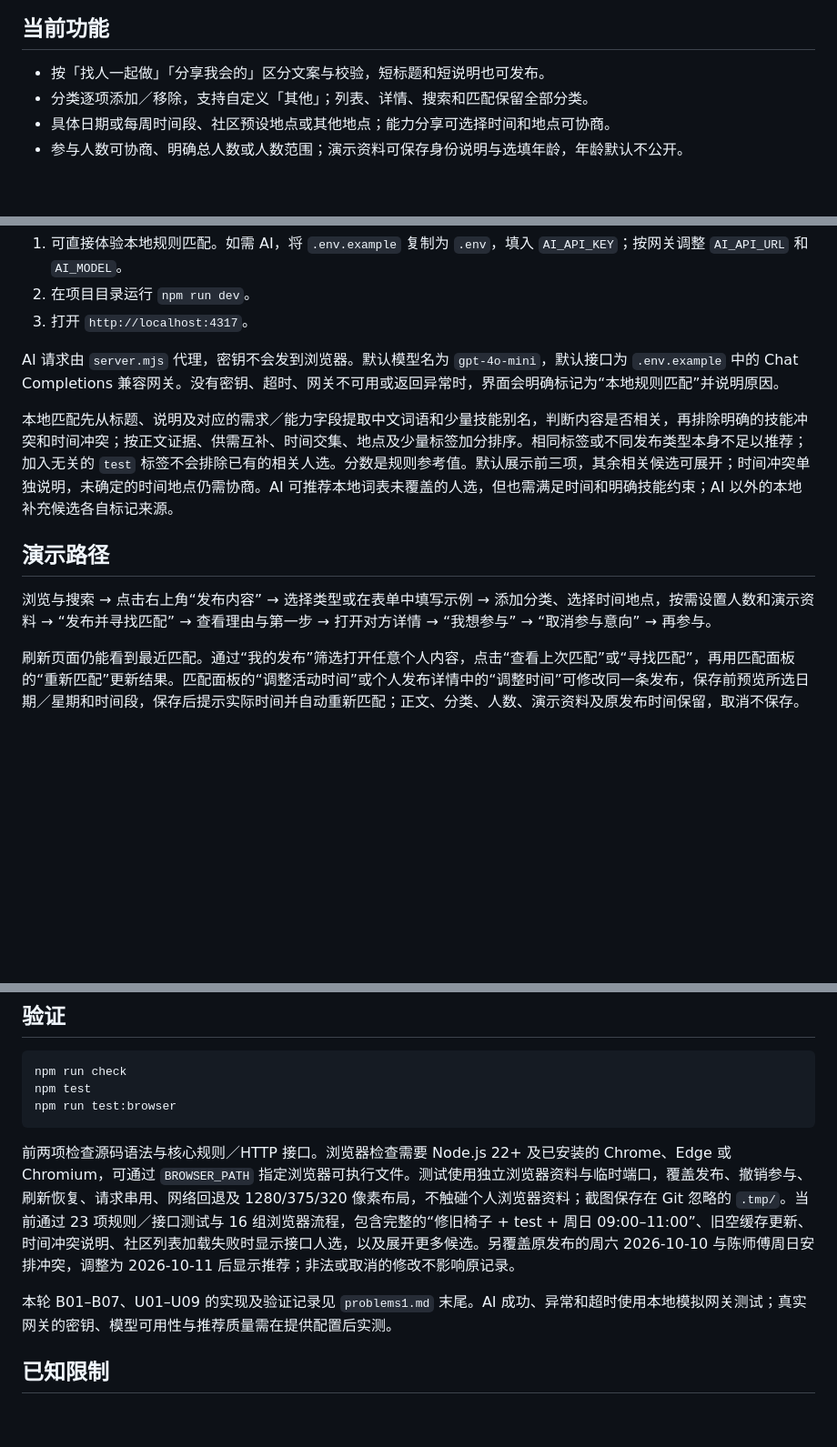
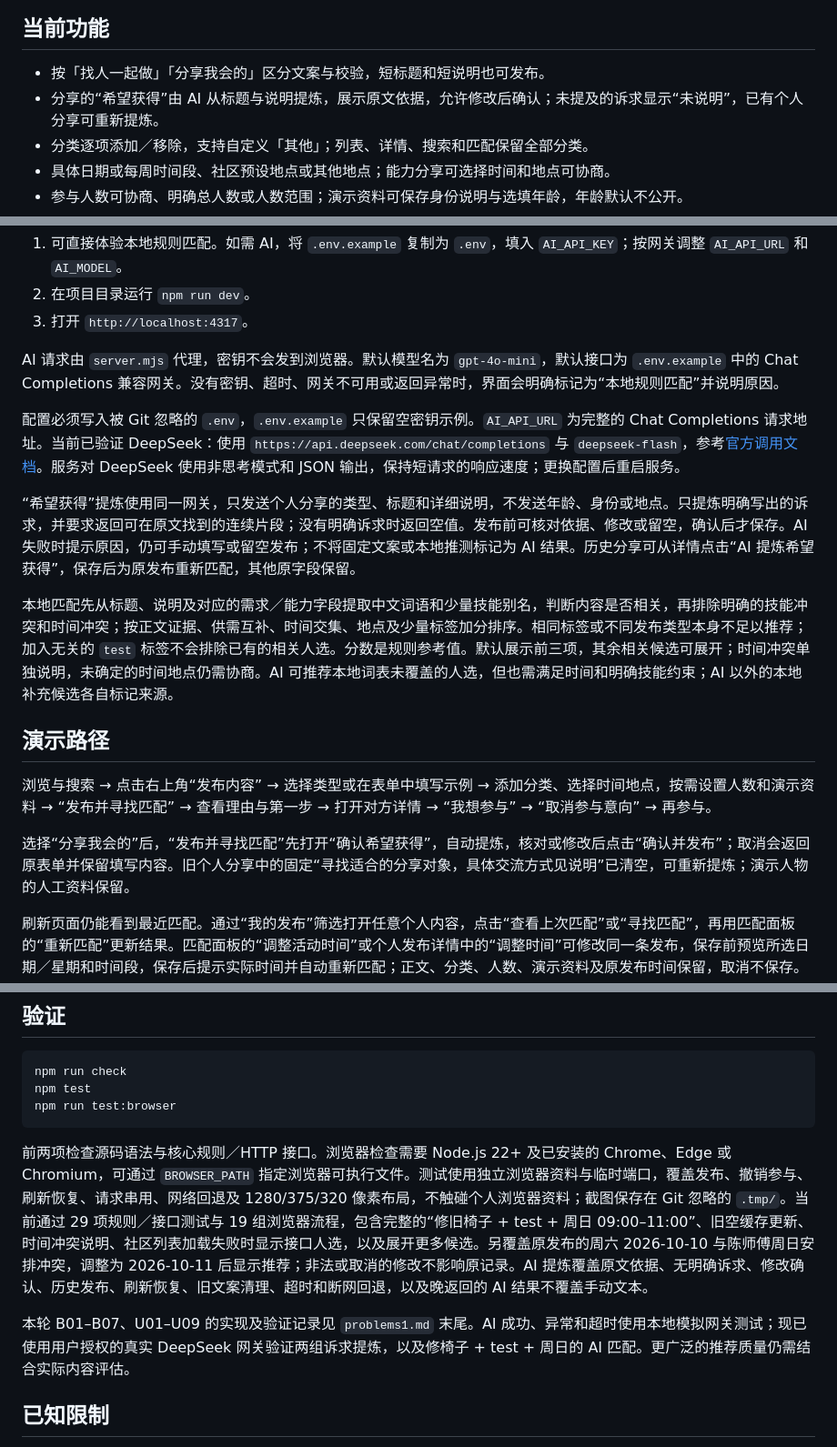
Before and after one commit to 404-xjhack/WhiteSpace, a Markdown page: README.md, 3 parts joined by grey strips. Shown at 91% size. Drawn GitHub-style; blank space fills up the shorter version.

Commit message:
docs: record verified DeepSeek extraction workflow

````diff
--- a/README.md
+++ b/README.md
@@ -7,6 +7,7 @@
 ## 当前功能
 
 - 按「找人一起做」「分享我会的」区分文案与校验，短标题和短说明也可发布。
+- 分享的“希望获得”由 AI 从标题与说明提炼，展示原文依据，允许修改后确认；未提及的诉求显示“未说明”，已有个人分享可重新提炼。
 - 分类逐项添加／移除，支持自定义「其他」；列表、详情、搜索和匹配保留全部分类。
 - 具体日期或每周时间段、社区预设地点或其他地点；能力分享可选择时间和地点可协商。
 - 参与人数可协商、明确总人数或人数范围；演示资料可保存身份说明与选填年龄，年龄默认不公开。
@@ -26,11 +27,17 @@
 
 AI 请求由 `server.mjs` 代理，密钥不会发到浏览器。默认模型名为 `gpt-4o-mini`，默认接口为 `.env.example` 中的 Chat Completions 兼容网关。没有密钥、超时、网关不可用或返回异常时，界面会明确标记为“本地规则匹配”并说明原因。
 
+配置必须写入被 Git 忽略的 `.env`，`.env.example` 只保留空密钥示例。`AI_API_URL` 为完整的 Chat Completions 请求地址。当前已验证 DeepSeek：使用 `https://api.deepseek.com/chat/completions` 与 `deepseek-flash`，参考[官方调用文档](https://api-docs.deepseek.com/zh-cn/)。服务对 DeepSeek 使用非思考模式和 JSON 输出，保持短请求的响应速度；更换配置后重启服务。
+
+“希望获得”提炼使用同一网关，只发送个人分享的类型、标题和详细说明，不发送年龄、身份或地点。只提炼明确写出的诉求，并要求返回可在原文找到的连续片段；没有明确诉求时返回空值。发布前可核对依据、修改或留空，确认后才保存。AI 失败时提示原因，仍可手动填写或留空发布；不将固定文案或本地推测标记为 AI 结果。历史分享可从详情点击“AI 提炼希望获得”，保存后为原发布重新匹配，其他原字段保留。
+
 本地匹配先从标题、说明及对应的需求／能力字段提取中文词语和少量技能别名，判断内容是否相关，再排除明确的技能冲突和时间冲突；按正文证据、供需互补、时间交集、地点及少量标签加分排序。相同标签或不同发布类型本身不足以推荐；加入无关的 `test` 标签不会排除已有的相关人选。分数是规则参考值。默认展示前三项，其余相关候选可展开；时间冲突单独说明，未确定的时间地点仍需协商。AI 可推荐本地词表未覆盖的人选，但也需满足时间和明确技能约束；AI 以外的本地补充候选各自标记来源。
 
 ## 演示路径
 
 浏览与搜索 → 点击右上角“发布内容” → 选择类型或在表单中填写示例 → 添加分类、选择时间地点，按需设置人数和演示资料 → “发布并寻找匹配” → 查看理由与第一步 → 打开对方详情 → “我想参与” → “取消参与意向” → 再参与。
+
+选择“分享我会的”后，“发布并寻找匹配”先打开“确认希望获得”，自动提炼，核对或修改后点击“确认并发布”；取消会返回原表单并保留填写内容。旧个人分享中的固定“寻找适合的分享对象，具体交流方式见说明”已清空，可重新提炼；演示人物的人工资料保留。
 
 刷新页面仍能看到最近匹配。通过“我的发布”筛选打开任意个人内容，点击“查看上次匹配”或“寻找匹配”，再用匹配面板的“重新匹配”更新结果。匹配面板的“调整活动时间”或个人发布详情中的“调整时间”可修改同一条发布，保存前预览所选日期／星期和时间段，保存后提示实际时间并自动重新匹配；正文、分类、人数、演示资料及原发布时间保留，取消不保存。具体日期同时显示星期，便于理解它与每周安排是否重合。
 
@@ -50,9 +57,9 @@ npm test
 npm run test:browser
 ```
 
-前两项检查源码语法与核心规则／HTTP 接口。浏览器检查需要 Node.js 22+ 及已安装的 Chrome、Edge 或 Chromium，可通过 `BROWSER_PATH` 指定浏览器可执行文件。测试使用独立浏览器资料与临时端口，覆盖发布、撤销参与、刷新恢复、请求串用、网络回退及 1280/375/320 像素布局，不触碰个人浏览器资料；截图保存在 Git 忽略的 `.tmp/`。当前通过 23 项规则／接口测试与 16 组浏览器流程，包含完整的“修旧椅子 + test + 周日 09:00–11:00”、旧空缓存更新、时间冲突说明、社区列表加载失败时显示接口人选，以及展开更多候选。另覆盖原发布的周六 2026-10-10 与陈师傅周日安排冲突，调整为 2026-10-11 后显示推荐；非法或取消的修改不影响原记录。
+前两项检查源码语法与核心规则／HTTP 接口。浏览器检查需要 Node.js 22+ 及已安装的 Chrome、Edge 或 Chromium，可通过 `BROWSER_PATH` 指定浏览器可执行文件。测试使用独立浏览器资料与临时端口，覆盖发布、撤销参与、刷新恢复、请求串用、网络回退及 1280/375/320 像素布局，不触碰个人浏览器资料；截图保存在 Git 忽略的 `.tmp/`。当前通过 29 项规则／接口测试与 19 组浏览器流程，包含完整的“修旧椅子 + test + 周日 09:00–11:00”、旧空缓存更新、时间冲突说明、社区列表加载失败时显示接口人选，以及展开更多候选。另覆盖原发布的周六 2026-10-10 与陈师傅周日安排冲突，调整为 2026-10-11 后显示推荐；非法或取消的修改不影响原记录。AI 提炼覆盖原文依据、无明确诉求、修改确认、历史发布、刷新恢复、旧文案清理、超时和断网回退，以及晚返回的 AI 结果不覆盖手动文本。
 
-本轮 B01–B07、U01–U09 的实现及验证记录见 `problems1.md` 末尾。AI 成功、异常和超时使用本地模拟网关测试；真实网关的密钥、模型可用性与推荐质量需在提供配置后实测。
+本轮 B01–B07、U01–U09 的实现及验证记录见 `problems1.md` 末尾。AI 成功、异常和超时使用本地模拟网关测试；现已使用用户授权的真实 DeepSeek 网关验证两组诉求提炼，以及修椅子 + test + 周日的 AI 匹配。更广泛的推荐质量仍需结合实际内容评估。
 
 ## 已知限制
 
````
Also changed, not shown: problems1.md (+18 -0 lines).
